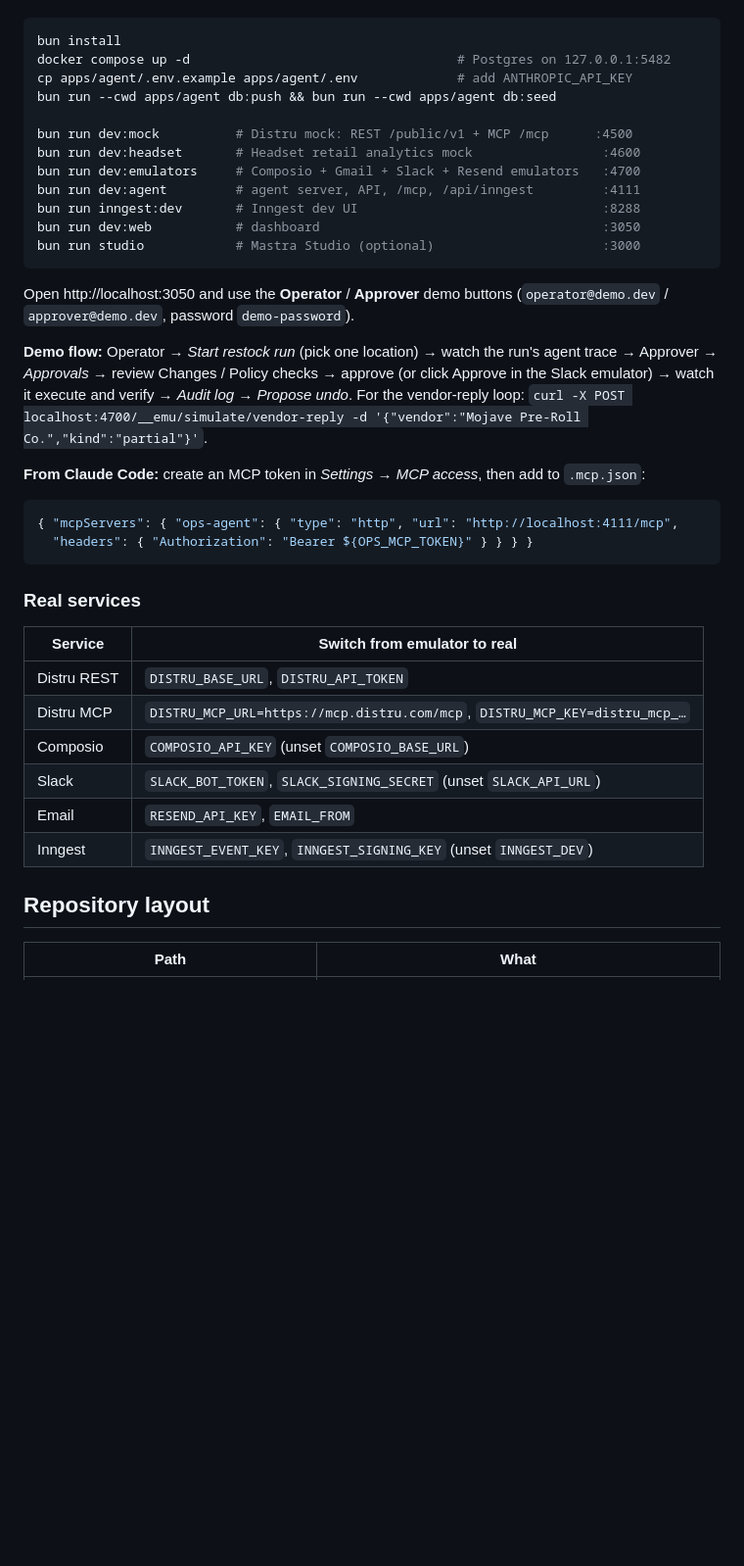
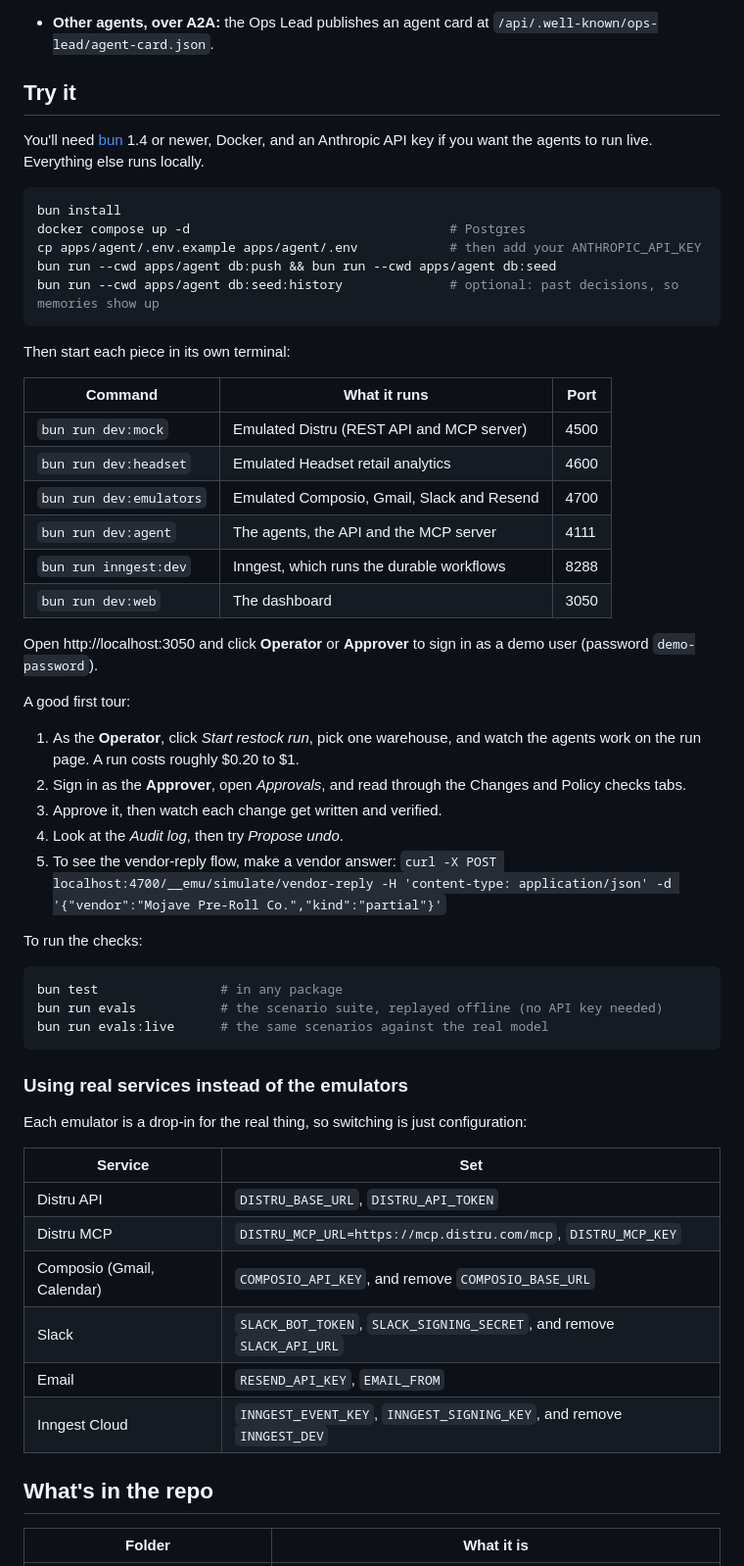
Before and after one commit to faithfulojebiyi/distru, a Markdown page: README.md, the part around one of its changes. Shown at 98% size. Rendered like a GitHub page; blank space fills up the shorter version.

````diff
--- a/README.md
+++ b/README.md
@@ -130,46 +131,65 @@ Requirements: bun ≥ 1.4, Docker, an Anthropic API key for live agent runs.
+- **Other agents, over A2A:** the Ops Lead publishes an agent card at
+  `/api/.well-known/ops-lead/agent-card.json`.
+
+## Try it
+
+You'll need [bun](https://bun.sh) 1.4 or newer, Docker, and an Anthropic API key if you want the agents to run
+live. Everything else runs locally.
 
 ```bash
 bun install
-docker compose up -d                                   # Postgres on 127.0.0.1:5482
-cp apps/agent/.env.example apps/agent/.env             # add ANTHROPIC_API_KEY
+docker compose up -d                                  # Postgres
+cp apps/agent/.env.example apps/agent/.env            # then add your ANTHROPIC_API_KEY
 bun run --cwd apps/agent db:push && bun run --cwd apps/agent db:seed
-
-bun run dev:mock          # Distru mock: REST /public/v1 + MCP /mcp      :4500
-bun run dev:headset       # Headset retail analytics mock                 :4600
-bun run dev:emulators     # Composio + Gmail + Slack + Resend emulators   :4700
-bun run dev:agent         # agent server, API, /mcp, /api/inngest         :4111
-bun run inngest:dev       # Inngest dev UI                                :8288
-bun run dev:web           # dashboard                                     :3050
-bun run studio            # Mastra Studio (optional)                      :3000
+bun run --cwd apps/agent db:seed:history              # optional: past decisions, so memories show up
 ```
 
-Open http://localhost:3050 and use the **Operator** / **Approver** demo buttons
-(`operator@demo.dev` / `approver@demo.dev`, password `demo-password`).
+Then start each piece in its own terminal:
 
-**Demo flow:** Operator → *Start restock run* (pick one location) → watch the run's agent trace → Approver
-→ *Approvals* → review Changes / Policy checks → approve (or click Approve in the Slack emulator) → watch it
-execute and verify → *Audit log* → *Propose undo*. For the vendor-reply loop:
-`curl -X POST localhost:4700/__emu/simulate/vendor-reply -d '{"vendor":"Mojave Pre-Roll Co.","kind":"partial"}'`.
+| Command | What it runs | Port |
+|---|---|---|
+| `bun run dev:mock` | Emulated Distru (REST API and MCP server) | 4500 |
+| `bun run dev:headset` | Emulated Headset retail analytics | 4600 |
+| `bun run dev:emulators` | Emulated Composio, Gmail, Slack and Resend | 4700 |
+| `bun run dev:agent` | The agents, the API and the MCP server | 4111 |
+| `bun run inngest:dev` | Inngest, which runs the durable workflows | 8288 |
+| `bun run dev:web` | The dashboard | 3050 |
 
-**From Claude Code:** create an MCP token in *Settings → MCP access*, then add to `.mcp.json`:
+Open http://localhost:3050 and click **Operator** or **Approver** to sign in as a demo user (password
+`demo-password`).
 
-```json
-{ "mcpServers": { "ops-agent": { "type": "http", "url": "http://localhost:4111/mcp",
-  "headers": { "Authorization": "Bearer ${OPS_MCP_TOKEN}" } } } }
+A good first tour:
+
+1. As the **Operator**, click *Start restock run*, pick one warehouse, and watch the agents work on the run
+   page. A run costs roughly $0.20 to $1.
+2. Sign in as the **Approver**, open *Approvals*, and read through the Changes and Policy checks tabs.
+3. Approve it, then watch each change get written and verified.
+4. Look at the *Audit log*, then try *Propose undo*.
+5. To see the vendor-reply flow, make a vendor answer:
+   `curl -X POST localhost:4700/__emu/simulate/vendor-reply -H 'content-type: application/json' -d '{"vendor":"Mojave Pre-Roll Co.","kind":"partial"}'`
+
+To run the checks:
+
+```bash
+bun test                # in any package
+bun run evals           # the scenario suite, replayed offline (no API key needed)
+bun run evals:live      # the same scenarios against the real model
 ```
 
-### Real services
+### Using real services instead of the emulators
 
-| Service | Switch from emulator to real |
+Each emulator is a drop-in for the real thing, so switching is just configuration:
+
+| Service | Set |
 |---|---|
-| Distru REST | `DISTRU_BASE_URL`, `DISTRU_API_TOKEN` |
-| Distru MCP | `DISTRU_MCP_URL=https://mcp.distru.com/mcp`, `DISTRU_MCP_KEY=distru_mcp_…` |
-| Composio | `COMPOSIO_API_KEY` (unset `COMPOSIO_BASE_URL`) |
-| Slack | `SLACK_BOT_TOKEN`, `SLACK_SIGNING_SECRET` (unset `SLACK_API_URL`) |
+| Distru API | `DISTRU_BASE_URL`, `DISTRU_API_TOKEN` |
+| Distru MCP | `DISTRU_MCP_URL=https://mcp.distru.com/mcp`, `DISTRU_MCP_KEY` |
+| Composio (Gmail, Calendar) | `COMPOSIO_API_KEY`, and remove `COMPOSIO_BASE_URL` |
+| Slack | `SLACK_BOT_TOKEN`, `SLACK_SIGNING_SECRET`, and remove `SLACK_API_URL` |
 | Email | `RESEND_API_KEY`, `EMAIL_FROM` |
-| Inngest | `INNGEST_EVENT_KEY`, `INNGEST_SIGNING_KEY` (unset `INNGEST_DEV`) |
+| Inngest Cloud | `INNGEST_EVENT_KEY`, `INNGEST_SIGNING_KEY`, and remove `INNGEST_DEV` |
 
-## Repository layout
+## What's in the repo
 
-| Path | What |
+| Folder | What it is |
 |---|---|
````
Also changed, not shown: other parts of README.md (+133 -130 lines), .github/assets/audit-log.png (added), .github/assets/proposal-changes.png (added), .github/assets/proposal-policy.png (added).
